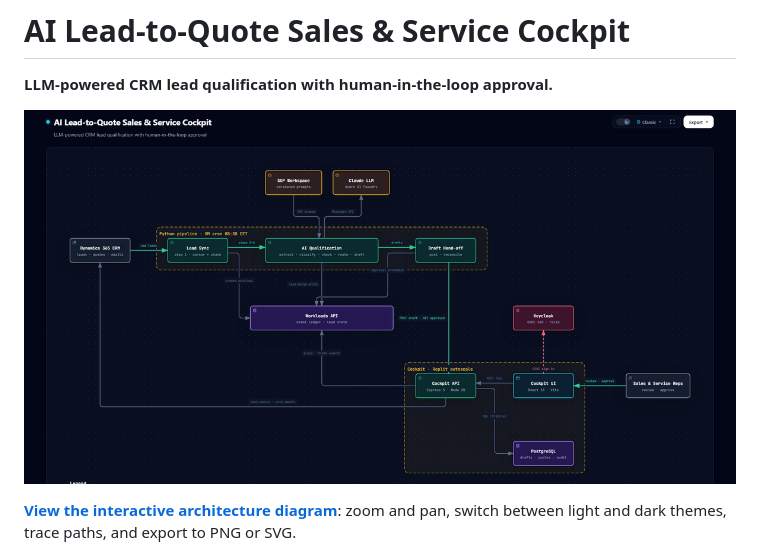
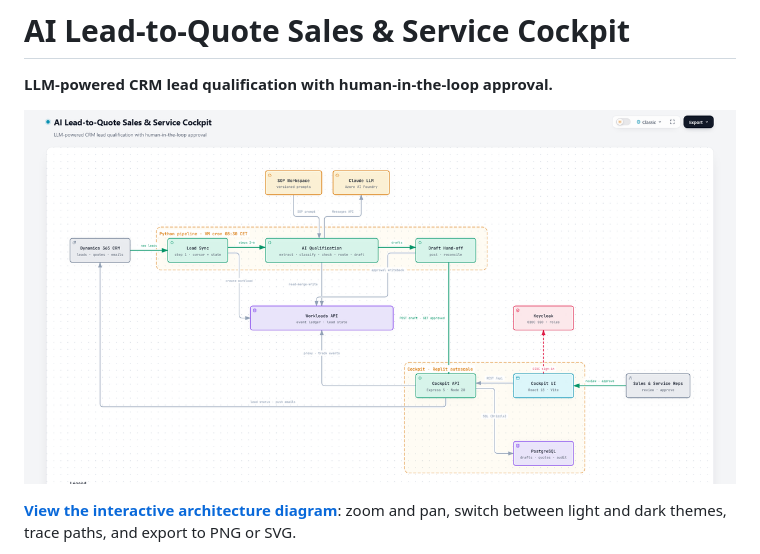
Before and after one commit to ShayanAkhtar/ai-lead-to-quote-cockpit-architecture, a Markdown page: README.md, the part around the change. GitHub-like rendering.

Commit message:
Change architecture diagram thumbnail to light theme
Updated architecture diagram thumbnail to light theme.

```diff
--- a/README.md
+++ b/README.md
@@ -2,7 +2,7 @@
 
 **LLM-powered CRM lead qualification with human-in-the-loop approval.**
 
-[![Architecture diagram](assets/thumbnail.png)](https://ShayanAkhtar.github.io/ai-lead-to-quote-cockpit-architecture/)
+[![Architecture diagram](assets/thumbnail-light.png)](https://ShayanAkhtar.github.io/ai-lead-to-quote-cockpit-architecture/)
 
 **[View the interactive architecture diagram](https://ShayanAkhtar.github.io/ai-lead-to-quote-cockpit-architecture/)**: zoom and pan, switch between light and dark themes, trace paths, and export to PNG or SVG.
 
```
